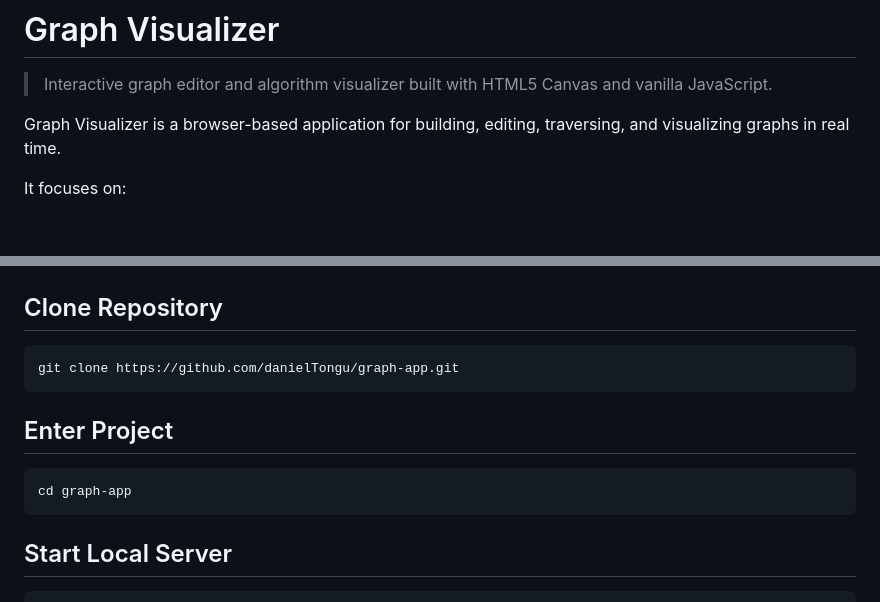
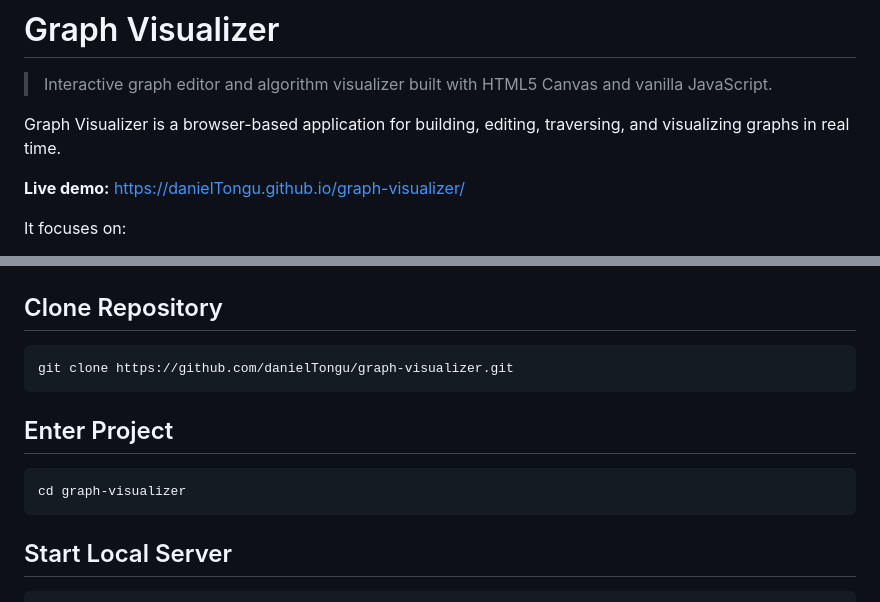
Before and after one commit to danielTongu/graph-visualizer, a Markdown page: README.md, 2 parts joined by grey strips. Rendered like a GitHub page; blank space fills up the shorter version.

Commit message:
docs: add live demo and correct setup commands

````diff
--- a/README.md
+++ b/README.md
@@ -3,6 +3,8 @@
 > Interactive graph editor and algorithm visualizer built with HTML5 Canvas and vanilla JavaScript.
 
 Graph Visualizer is a browser-based application for building, editing, traversing, and visualizing graphs in real time.
+
+**Live demo:** https://danielTongu.github.io/graph-visualizer/
 
 It focuses on:
 
@@ -530,11 +532,11 @@ Shared traversal behavior is centralized in `Traversal` and `ShortestPathTravers
 ## Clone Repository
 
 ```bash
-git clone https://github.com/danielTongu/graph-app.git
+git clone https://github.com/danielTongu/graph-visualizer.git
 ```
 ## Enter Project
 ```bash
-cd graph-app
+cd graph-visualizer
 ```
 ## Start Local Server
 ```bash
````
